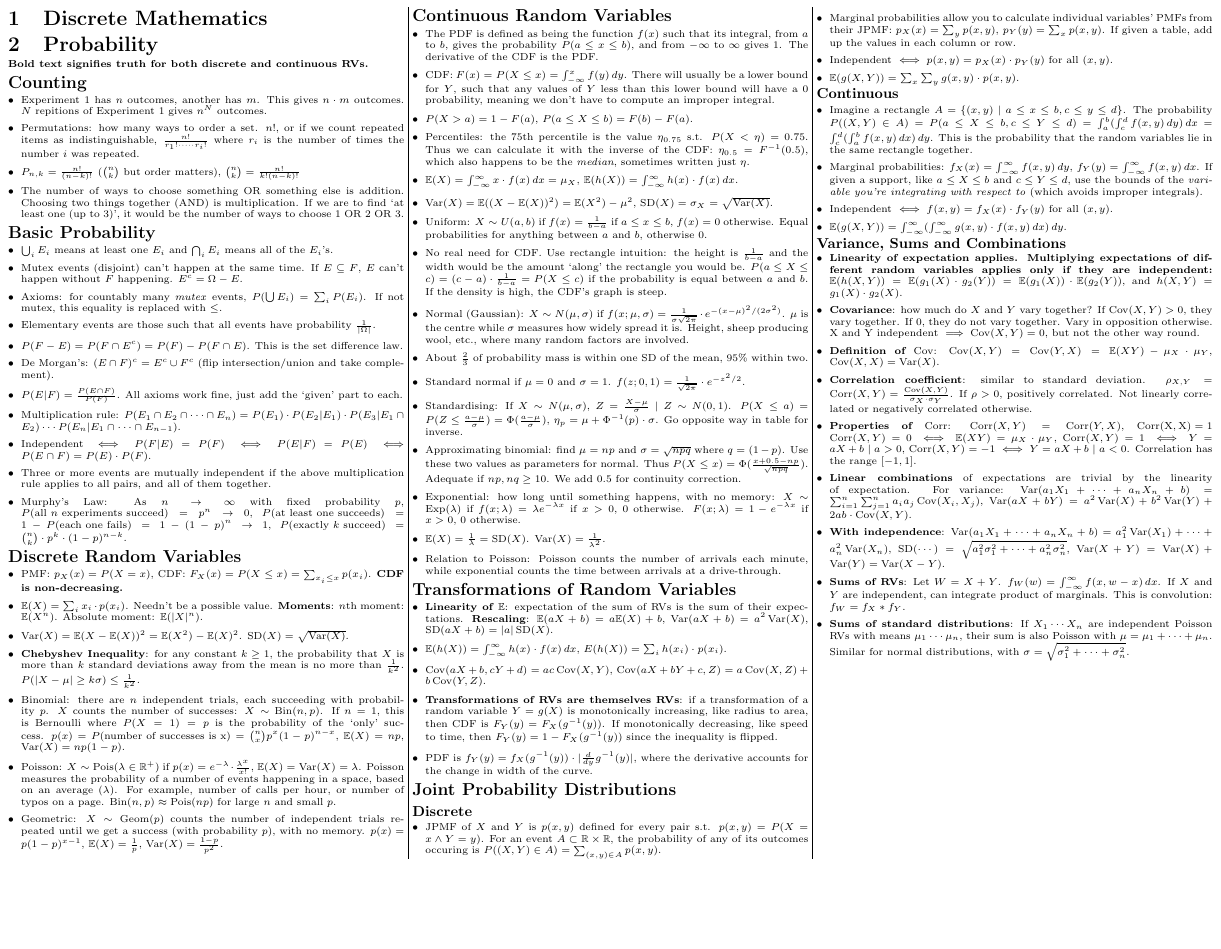
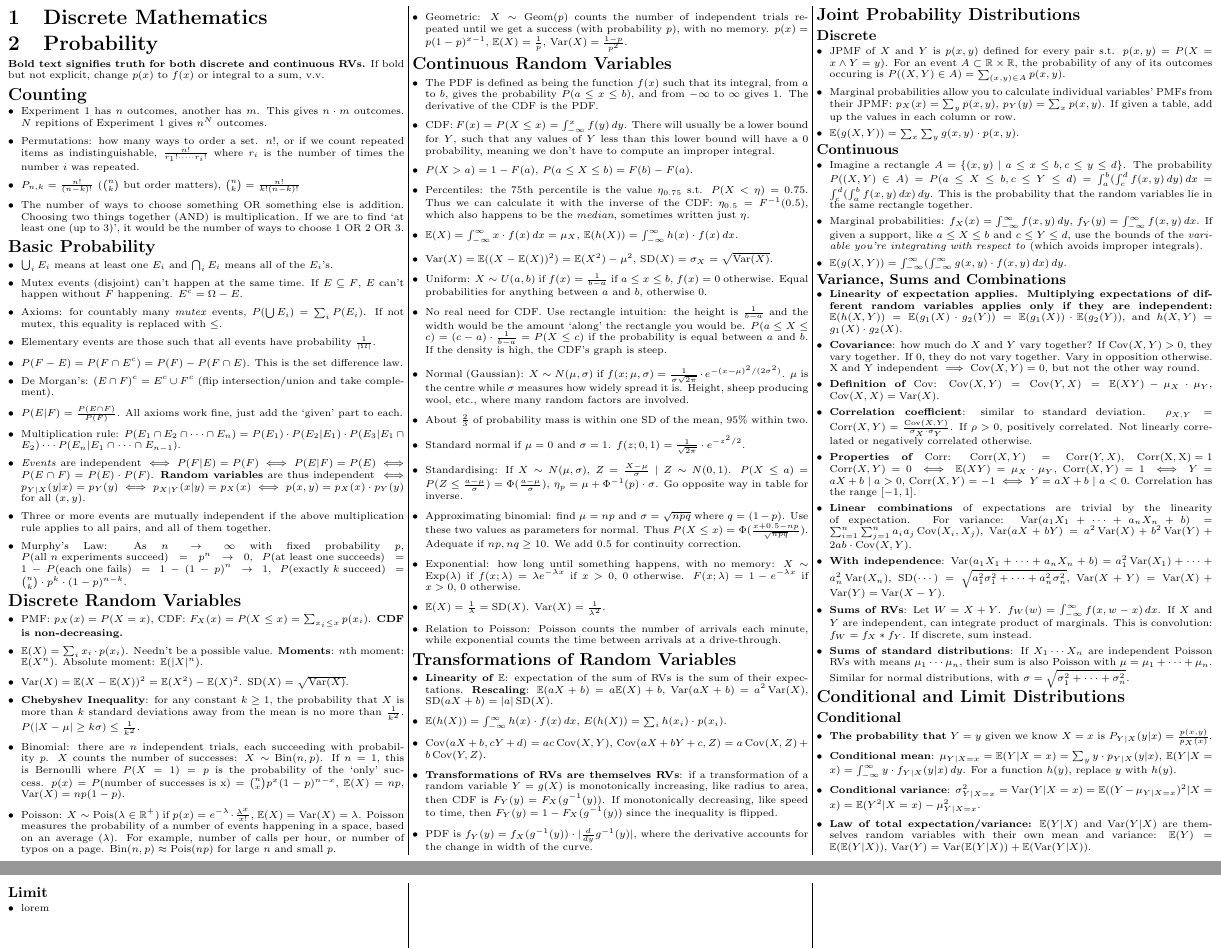
Before and after one commit to alecks/dmp-cheatsheet, a LaTeX document (main.tex, which reads probability.tex): part of the page before the commit and two parts of pages 1 and 2 of 2 after it, the two joined at a grey line, cut so that both start at the same text, the shorter picture padded with empty space. Compiled offline with pdfLaTeX.

Commit message:
add conditional

```diff
--- a/probability.tex
+++ b/probability.tex
@@ -1,6 +1,6 @@
 \section{Probability}
 
-\textbf{Bold text signifies truth for both discrete and continuous RVs.}
+\textbf{Bold text signifies truth for both discrete and continuous RVs.} If bold but not explicit, change \(p(x)\) to \(f(x)\) or integral to a sum, v.v.
 
 \subsection*{Counting}
 
@@ -35,7 +35,7 @@
 	%
 	\item Multiplication rule: \(P(E_1 \cap E_2 \cap \cdots \cap E_n) = P(E_1) \cdot P(E_2 | E_1) \cdot P(E_3 | E_1 \cap E_2) \cdots P(E_n | E_1 \cap \cdots \cap E_{n-1})\).
 	%
-	\item Independent \(\iff P(F|E) = P(F) \iff P(E|F) = P(E) \iff P(E \cap F) = P(E) \cdot P(F)\).
+	\item \textit{Events} are independent \(\iff P(F|E) = P(F) \iff P(E|F) = P(E) \iff P(E \cap F) = P(E) \cdot P(F)\). \textbf{Random variables} are thus independent \(\iff p_{Y|X}(y|x)=p_Y(y) \iff p_{X|Y}(x|y)=p_X(x) \iff p(x,y) = p_X(x) \cdot p_Y(y)\) for all \((x,y)\).
 	%
 	\item Three or more events are mutually independent if the above multiplication rule applies to all pairs, and all of them together.
 	%
@@ -122,8 +122,6 @@
 	%
 	\item Marginal probabilities allow you to calculate individual variables' PMFs from their JPMF: \(p_X(x)=\sum_y p(x,y)\), \(p_Y(y)=\sum_x p(x,y)\). If given a table, add up the values in each column or row.
 	%
-	\item Independent \(\iff p(x,y) = p_X(x) \cdot p_Y(y)\) for all \((x,y)\).
-	%
 	\item \(\mathbb{E}(g(X,Y)) = \sum_x \sum_y g(x,y) \cdot p(x,y)\).
 \end{itemize}
 
@@ -133,8 +131,6 @@
 	\item Imagine a rectangle \(A = \{(x,y) \mid a \leq x \leq b, c \leq y \leq d\}\). The probability \(P((X,Y) \in A) = P(a \leq X \leq b, c \leq Y \leq d) = \int_a^b (\int_c^d f(x,y)\,dy)\,dx = \int_c^d (\int_a^b f(x,y)\,dx)\,dy\). This is the probability that the random variables lie in the same rectangle together.
 	%
 	\item Marginal probabilities: \(f_X(x) = \int_{-\infty}^{\infty} f(x,y)\,dy\), \(f_Y(y)=\int_{-\infty}^{\infty} f(x,y)\,dx\). If given a support, like \(a \leq X \leq b\) and \(c \leq Y \leq d\), use the bounds of the \textit{variable you're integrating with respect to} (which avoids improper integrals).
-	%
-	\item Independent \(\iff f(x,y) = f_X(x) \cdot f_Y(y)\) for all \((x,y)\).
 	%
 	\item \(\mathbb{E}(g(X,Y)) = \int_{-\infty}^{\infty} (\int_{-\infty}^{\infty} g(x,y) \cdot f(x,y)\,dx)\,dy\).
 \end{itemize}
@@ -156,8 +152,28 @@
 	%
 	\item \textbf{With independence}: \(\operatorname{Var}(a_1 X_1 + \cdots + a_n X_n + b) = a_1^2 \operatorname{Var}(X_1) + \cdots + a_n^2 \operatorname{Var}(X_n)\), \(\operatorname{SD}(\cdots) = \sqrt{a_1^2 \sigma_1^2 + \cdots + a_n^2 \sigma_n^2}\), \(\operatorname{Var}(X+Y) = \operatorname{Var}(X) + \operatorname{Var}(Y) = \operatorname{Var}(X-Y)\).
 	%
-	\item \textbf{Sums of RVs}: Let \(W = X+Y\). \(f_W(w)=\int_{-\infty}^{\infty} f(x,w-x)\,dx\). If \(X\) and \(Y\) are independent, can integrate product of marginals. This is convolution: \(f_W = f_X \ast f_Y\).
+	\item \textbf{Sums of RVs}: Let \(W = X+Y\). \(f_W(w)=\int_{-\infty}^{\infty} f(x,w-x)\,dx\). If \(X\) and \(Y\) are independent, can integrate product of marginals. This is convolution: \(f_W = f_X \ast f_Y\). If discrete, sum instead.
 	%
 	\item \textbf{Sums of standard distributions}: If \(X_1 \cdots X_n\) are independent Poisson RVs with means \(\mu_1 \cdots \mu_n\), their sum is also Poisson with \(\mu = \mu_1 + \cdots + \mu_n\). Similar for normal distributions, with \(\sigma = \sqrt{\sigma_1^2 + \cdots + \sigma_n^2}\).
 	%
 \end{itemize}
+
+\subsection*{Conditional and Limit Distributions}
+
+\subsubsection*{Conditional}
+
+\begin{itemize}
+	\item \textbf{The probability that} \(Y=y\) given we know \(X=x\) is \(P_{Y|X}(y|x) = \frac{p(x,y)}{p_X(x)}\).
+	%
+	\item \textbf{Conditional mean}: \(\mu_{Y|X=x} = \mathbb{E}(Y|X = x) = \sum_y y \cdot p_{Y|X}(y|x)\), \(\mathbb{E}(Y|X = x) = \int_{-\infty}^{\infty} y \cdot f_{Y|X}(y|x)\,dy\). For a function \(h(y)\), replace \(y\) with \(h(y)\).
+	%
+	\item \textbf{Conditional variance}: \(\sigma_{Y|X=x}^2 = \operatorname{Var}(Y|X = x) = \mathbb{E}((Y - \mu_{Y|X=x})^2 | X=x) = \mathbb{E}(Y^2 | X=x) - \mu_{Y|X=x}^2\).
+	%
+	\item \textbf{Law of total expectation/variance:} \(\mathbb{E}(Y|X)\) and \(\operatorname{Var}(Y|X)\) are themselves random variables with their own mean and variance: \(\mathbb{E}(Y) = \mathbb{E}(\mathbb{E}(Y|X))\), \(\operatorname{Var}(Y) = \operatorname{Var}(\mathbb{E}(Y|X)) + \mathbb{E}(\operatorname{Var}(Y|X))\).
+\end{itemize}
+
+\subsubsection*{Limit}
+
+\begin{itemize}
+	\item lorem
+\end{itemize}
```
Also changed, not shown: output/main.pdf.
